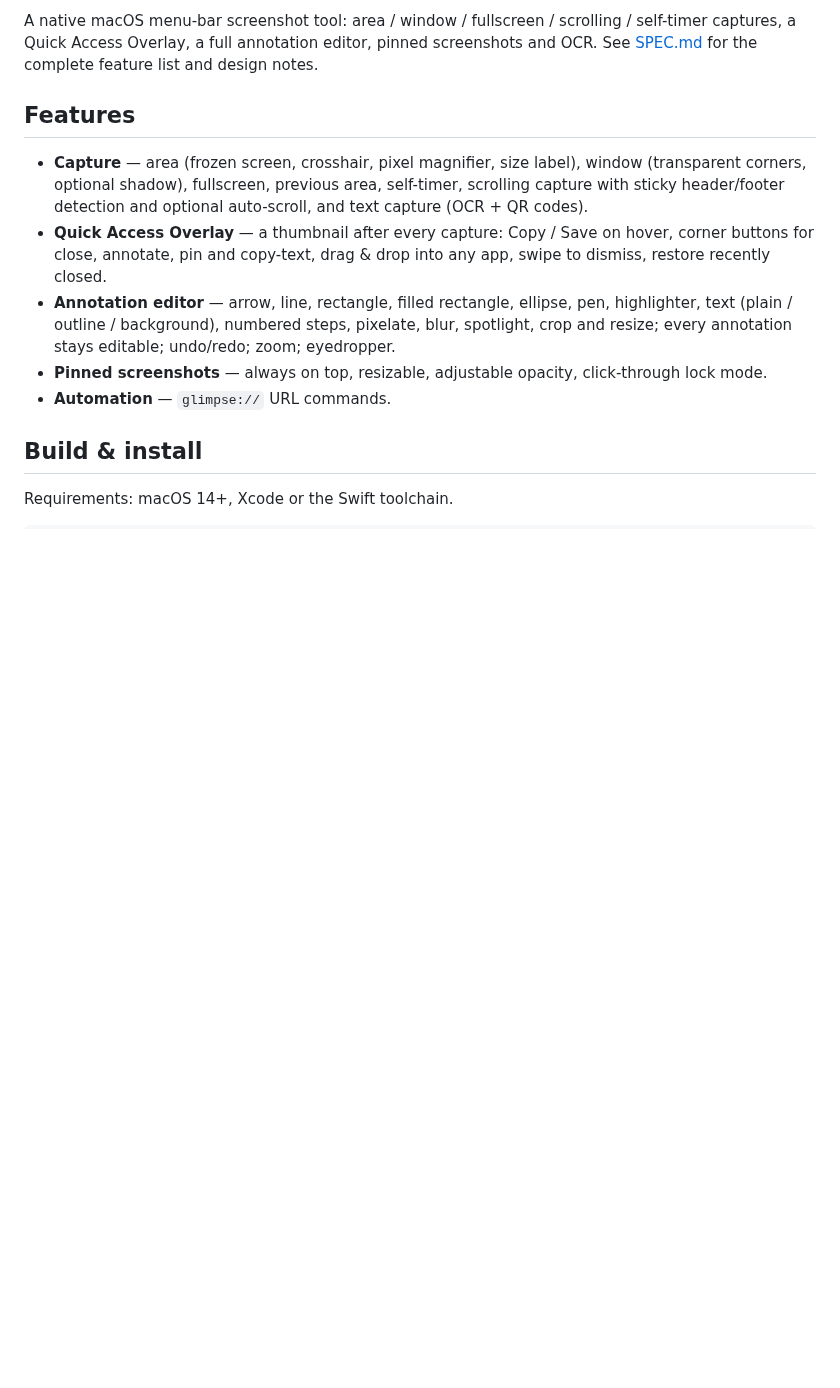
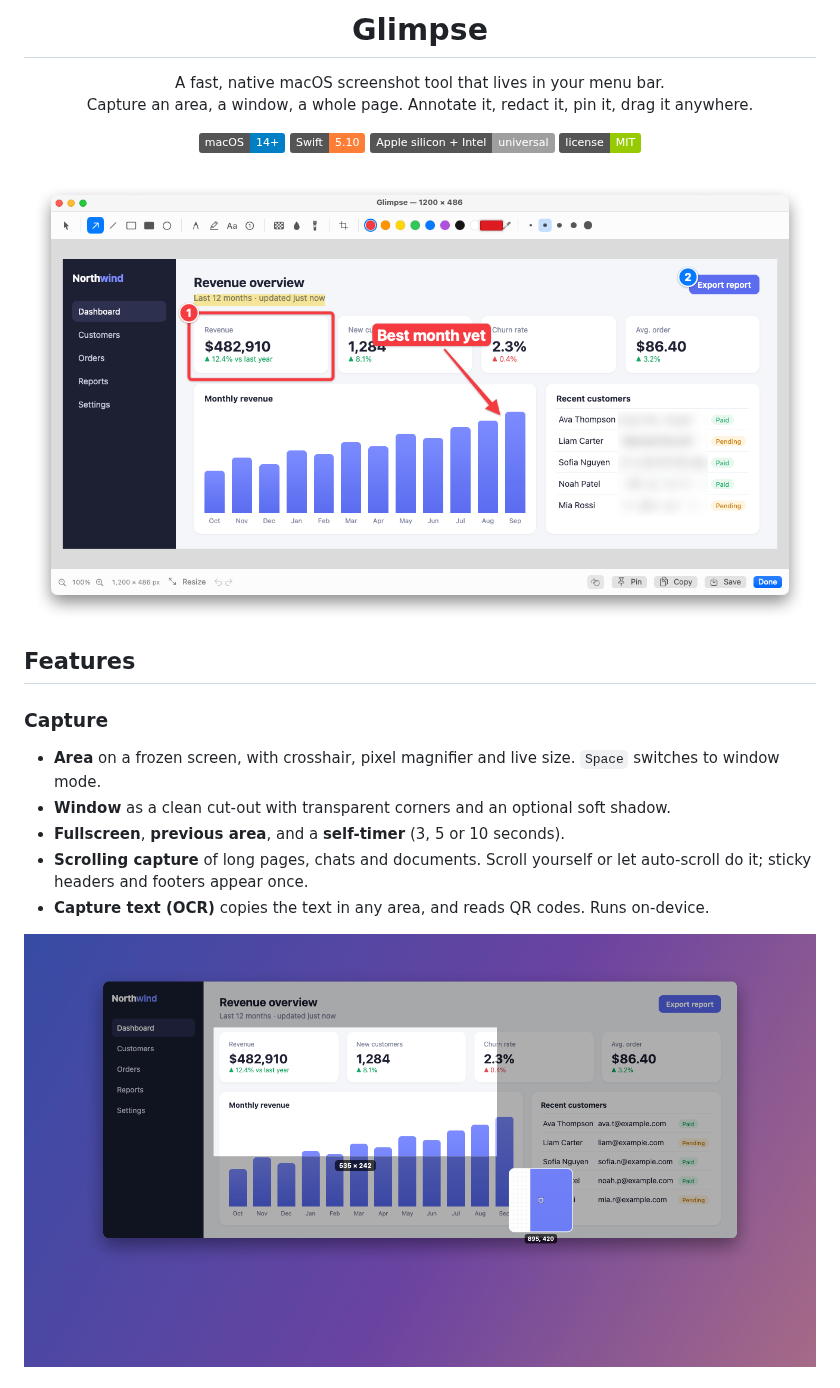
Before and after one commit to miladbeigi/glimpse, a Markdown page: README.md, the part around one of its changes. GitHub-like rendering; pictures changed too: docs/editor.png (added), docs/selection.png (added); badges without logos; blank space fills up the shorter version.

```diff
--- a/README.md
+++ b/README.md
@@ -2,22 +4,30 @@
 
-A native macOS menu-bar screenshot tool: area / window / fullscreen / scrolling / self-timer captures,
-a Quick Access Overlay, a full annotation editor, pinned screenshots and OCR.
-See [SPEC.md](SPEC.md) for the complete feature list and design notes.
+<h1 align="center">Glimpse</h1>
+
+<p align="center">
+  A fast, native macOS screenshot tool that lives in your menu bar.<br>
+  Capture an area, a window, a whole page. Annotate it, redact it, pin it, drag it anywhere.
+</p>
+
+<p align="center">
+  <img src="https://img.shields.io/badge/macOS-14%2B-blue" alt="macOS 14+">
+  <img src="https://img.shields.io/badge/Swift-5.10-orange" alt="Swift 5.10">
+  <img src="https://img.shields.io/badge/Apple%20silicon%20%2B%20Intel-universal-lightgrey" alt="Universal">
+  <a href="LICENSE"><img src="https://img.shields.io/badge/license-MIT-green" alt="MIT license"></a>
+</p>
+
+![Annotation editor](docs/editor.png)
 
 ## Features
 
-- **Capture** — area (frozen screen, crosshair, pixel magnifier, size label), window (transparent corners,
-  optional shadow), fullscreen, previous area, self-timer, scrolling capture with sticky header/footer
-  detection and optional auto-scroll, and text capture (OCR + QR codes).
-- **Quick Access Overlay** — a thumbnail after every capture: Copy / Save on hover, corner buttons for close,
-  annotate, pin and copy-text, drag & drop into any app, swipe to dismiss, restore recently closed.
-- **Annotation editor** — arrow, line, rectangle, filled rectangle, ellipse, pen, highlighter, text (plain /
-  outline / background), numbered steps, pixelate, blur, spotlight, crop and resize; every annotation stays
-  editable; undo/redo; zoom; eyedropper.
-- **Pinned screenshots** — always on top, resizable, adjustable opacity, click-through lock mode.
-- **Automation** — `glimpse://` URL commands.
+### Capture
 
-## Build & install
+- **Area** on a frozen screen, with crosshair, pixel magnifier and live size. `Space` switches to window mode.
+- **Window** as a clean cut-out with transparent corners and an optional soft shadow.
+- **Fullscreen**, **previous area**, and a **self-timer** (3, 5 or 10 seconds).
+- **Scrolling capture** of long pages, chats and documents. Scroll yourself or let auto-scroll do it;
+  sticky headers and footers appear once.
+- **Capture text (OCR)** copies the text in any area, and reads QR codes. Runs on-device.
 
-Requirements: macOS 14+, Xcode or the Swift toolchain.
+![Area selection with magnifier](docs/selection.png)
 
```
Also changed, not shown: other parts of README.md (+131 -44 lines), SPEC.md (+1 -0 lines), docs/icon.png (added), docs/overlay.png (added), docs/pin.png (added), docs/settings.png (added), 10 other files.
